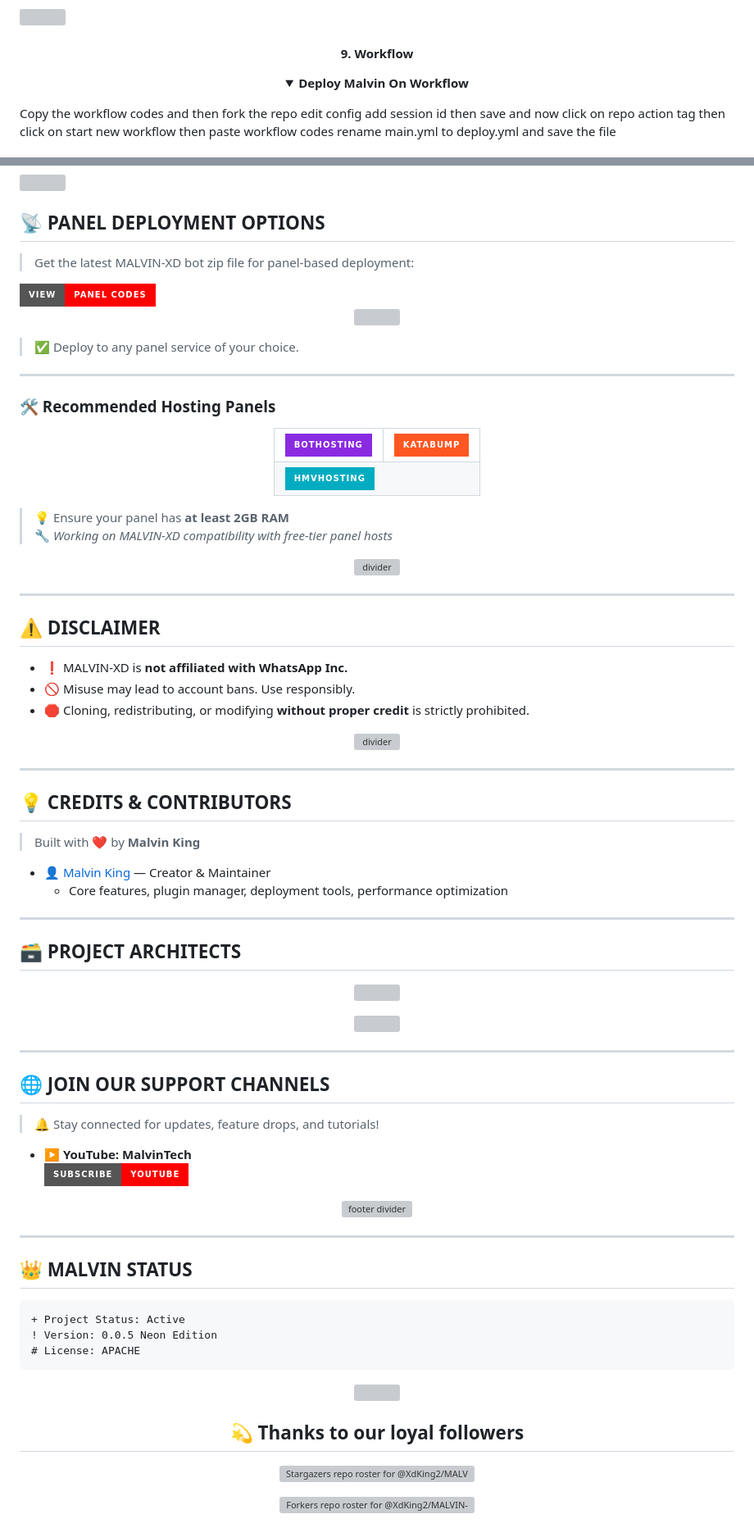
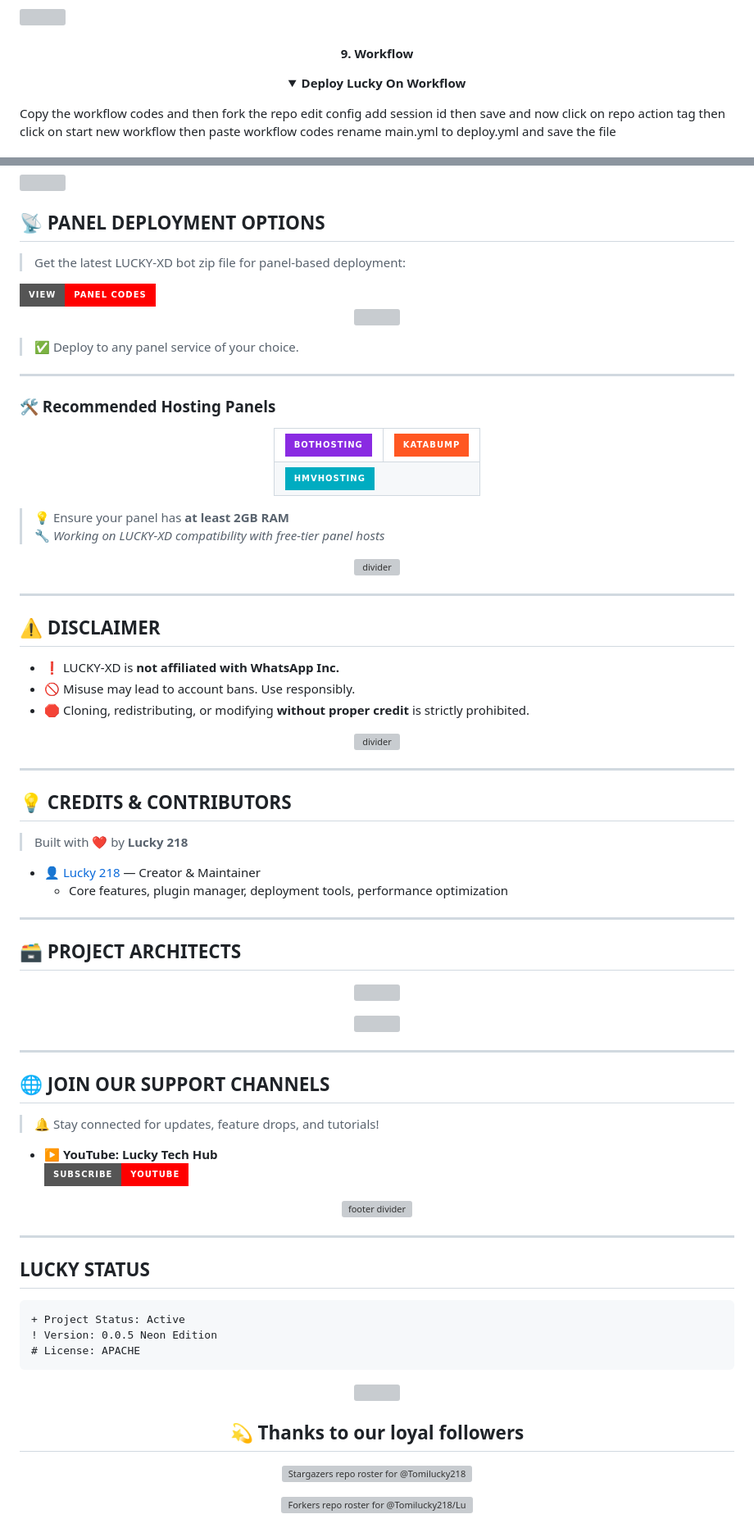
Before and after one commit to zuberuabdul07-png/Raji-Abdulsalam067, a Markdown page: README.md, 2 parts joined by grey strips. Shown at 82% size. Rendered like a GitHub page; folded sections open; badges without logos; grey boxes are pictures that could not be loaded.

````diff
--- a/README.md
+++ b/README.md
@@ -131,7 +131,7 @@ Authenticate using **one** of the methods below to generate your `Session ID`.
 
 <details>
 
-<b><strong><summary align="center" style="color: Yello;">Deploy Malvin On Workflow</summary></strong></b>
+<b><strong><summary align="center" style="color: Yello;">Deploy Lucky On Workflow</summary></strong></b>
 <p style="text-align: center; font-size: 1.2em;">
 
 <h8>Copy the workflow codes and then fork the repo edit config add session id then save and now click on repo action tag then click on start new workflow then paste workflow codes rename main.yml to deploy.yml and save the file</h8>
@@ -180,6 +180,6 @@ jobs:
 
 ## 📡 PANEL DEPLOYMENT OPTIONS
 
-> Get the latest MALVIN-XD bot zip file for panel-based deployment:
+> Get the latest LUCKY-XD bot zip file for panel-based deployment:
 
 <div align="left">
@@ -223,7 +223,7 @@ jobs:
 </div>
 
 > 💡 Ensure your panel has **at least 2GB RAM**
-> 🔧 _Working on MALVIN-XD compatibility with free-tier panel hosts_
+> 🔧 _Working on LUCKY-XD compatibility with free-tier panel hosts_
 
 <p align="center">
   <img src="https://i.imgur.com/LyHic3i.gif" alt="divider"/>
@@ -233,7 +233,7 @@ jobs:
 
 ## ⚠️ DISCLAIMER
 
-- ❗ MALVIN-XD is **not affiliated with WhatsApp Inc.**
+- ❗ LUCKY-XD is **not affiliated with WhatsApp Inc.**
 - 🚫 Misuse may lead to account bans. Use responsibly.
 - 🛑 Cloning, redistributing, or modifying **without proper credit** is strictly prohibited.
 
@@ -245,9 +245,9 @@ jobs:
 
 ## 💡 CREDITS & CONTRIBUTORS
 
-> Built with ❤️ by **Malvin King**
+> Built with ❤️ by **Lucky 218**
 
-- 👤 [Malvin King](https://github.com/XdKing2) — Creator & Maintainer
+- 👤 [Lucky 218](https://github.com/Tomilucky218) — Creator & Maintainer
   - Core features, plugin manager, deployment tools, performance optimization
 
 ---
@@ -270,8 +270,8 @@ jobs:
 
 > 🔔 Stay connected for updates, feature drops, and tutorials!
 
-- ▶️ **YouTube: MalvinTech**
-  [![Subscribe YouTube](https://img.shields.io/badge/Subscribe-YouTube-FF0000?style=for-the-badge&logo=youtube&logoColor=white)](https://youtube.com/@malvintech2)
+- ▶️ **YouTube: Lucky Tech Hub**
+  [![Subscribe YouTube](https://img.shields.io/badge/Subscribe-YouTube-FF0000?style=for-the-badge&logo=youtube&logoColor=white)](https://youtube.com/@luckytechhub-i9u)
 
 <p align="center">
   <img src="https://i.imgur.com/LyHic3i.gif" alt="footer divider"/>
@@ -279,7 +279,7 @@ jobs:
 
 ---
 
-## 👑 MALVIN STATUS
+## LUCKY STATUS
 
 ```diff
 + Project Status: Active
@@ -287,4 +287,4 @@ jobs:
 # License: APACHE
 ```
 
-<p align="center"> <img src="https://i.imgur.com/LyHic3i.gif" /> </p> <h2 align="center">💫 Thanks to our loyal followers</h2> <p align="center"> <a href="https://github.com/XdKing2/MALVIN-XD/stargazers"> <img src="http://reporoster.com/stars/dark/XdKing2/MALVIN-XD" alt="Stargazers repo roster for @XdKing2/MALVIN-XD"> </a> </p> <p align="center"> <a href="https://github.com/XdKing2/MALVIN-XD/network/members"> <img src="http://reporoster.com/forks/dark/XdKing2/MALVIN-XD" alt="Forkers repo roster for @XdKing2/MALVIN-XD"> </a> </p>
+<p align="center"> <img src="https://i.imgur.com/LyHic3i.gif" /> </p> <h2 align="center">💫 Thanks to our loyal followers</h2> <p align="center"> <a href="https://github.com/Tomilucky218/Lucky-XD2/stargazers"> <img src="http://reporoster.com/stars/dark/Tomilucky218/Lucky-XD2" alt="Stargazers repo roster for @Tomilucky218/Lucky-XD2"> </a> </p> <p align="center"> <a href="https://github.com/Tomilucky218/Lucky-XD2/network/members"> <img src="http://reporoster.com/forks/dark/Tomilucky218/Lucky-XD2" alt="Forkers repo roster for @Tomilucky218/Lucky-XD2"> </a> </p>
````
Also changed, not shown: other parts of README.md (+16 -16 lines).
